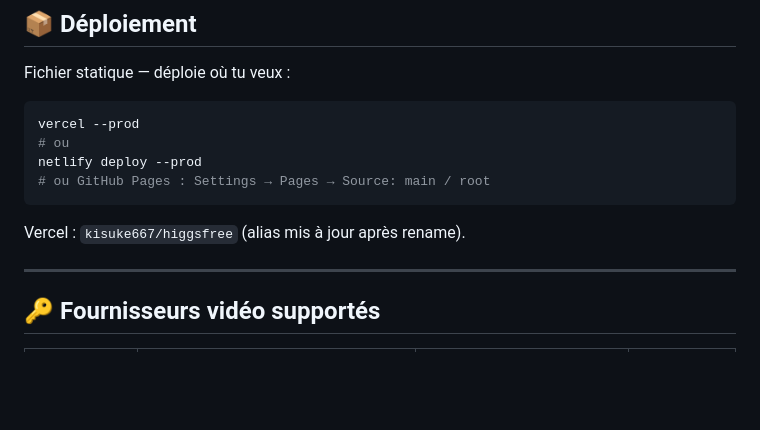
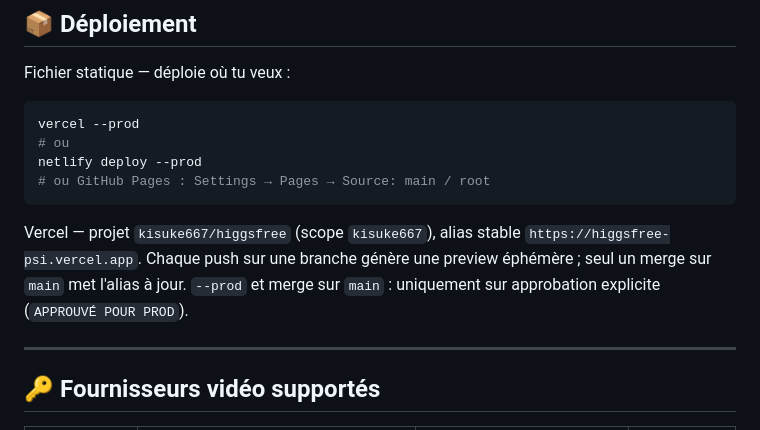
Before and after one commit to kisuke667/free-higgs, a Markdown page: README.md, the part around the change. Rendered like a GitHub page; blank space fills up the shorter version.

Commit message:
docs: README coherent v12 (deploiement alias/scope/preview, regle prod)

````diff
--- a/README.md
+++ b/README.md
@@ -164,7 +164,9 @@ netlify deploy --prod
 # ou GitHub Pages : Settings → Pages → Source: main / root
 ```
 
-Vercel : `kisuke667/higgsfree` (alias mis à jour après rename).
+Vercel — projet `kisuke667/higgsfree` (scope `kisuke667`), alias stable `https://higgsfree-psi.vercel.app`.
+Chaque push sur une branche génère une preview éphémère ; seul un merge sur `main` met l'alias à jour.
+`--prod` et merge sur `main` : uniquement sur approbation explicite (`APPROUVÉ POUR PROD`).
 
 ---
 
````
